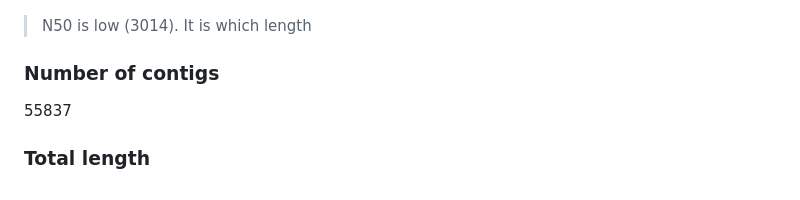
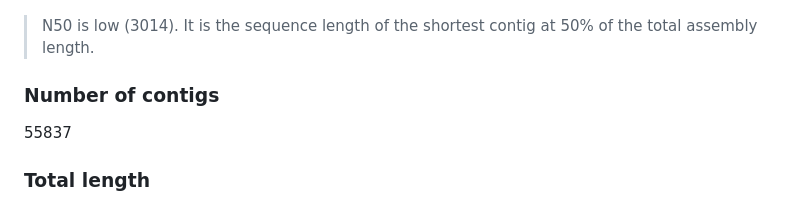
Before and after one commit to Jesuisgmo/protocol_daria_github, a Markdown page: readme.md, the part around the change. Rendered like a GitHub page.

```diff
--- a/readme.md
+++ b/readme.md
@@ -124,7 +124,7 @@ We see a lot of small contigs and a small number of big ones (more than 1000 bp)
     What is the total length of the contigs?
 ### N50
 ![Image](./resourses/Nx_plot.pdf.png)
->N50 is low (3014). It is which length
+>N50 is low (3014). It is the sequence length of the shortest contig at 50% of the total assembly length.
 ### Number of contigs
 55837
 ### Total length
```
